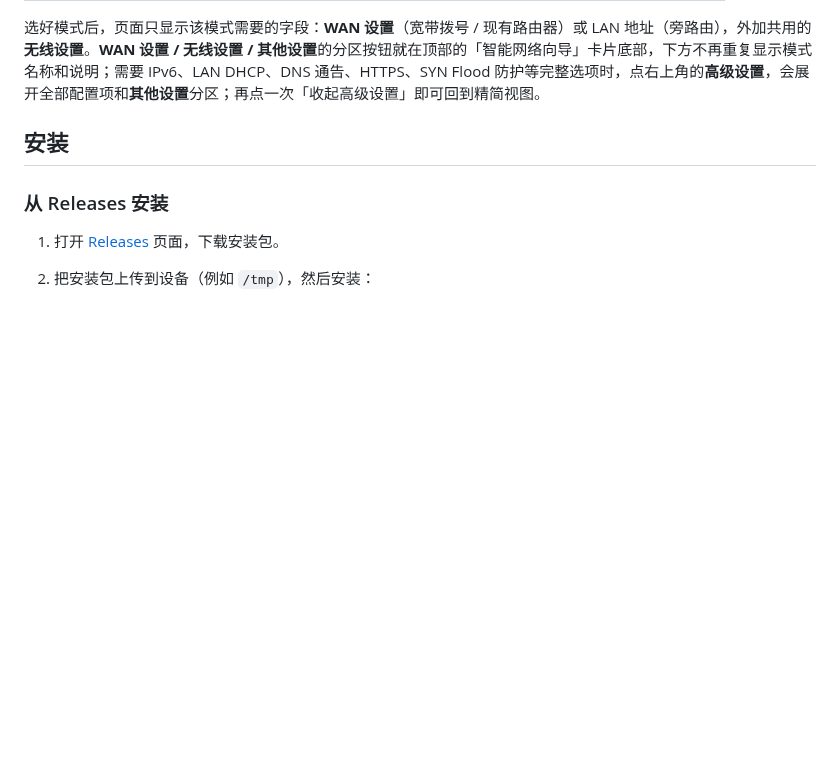
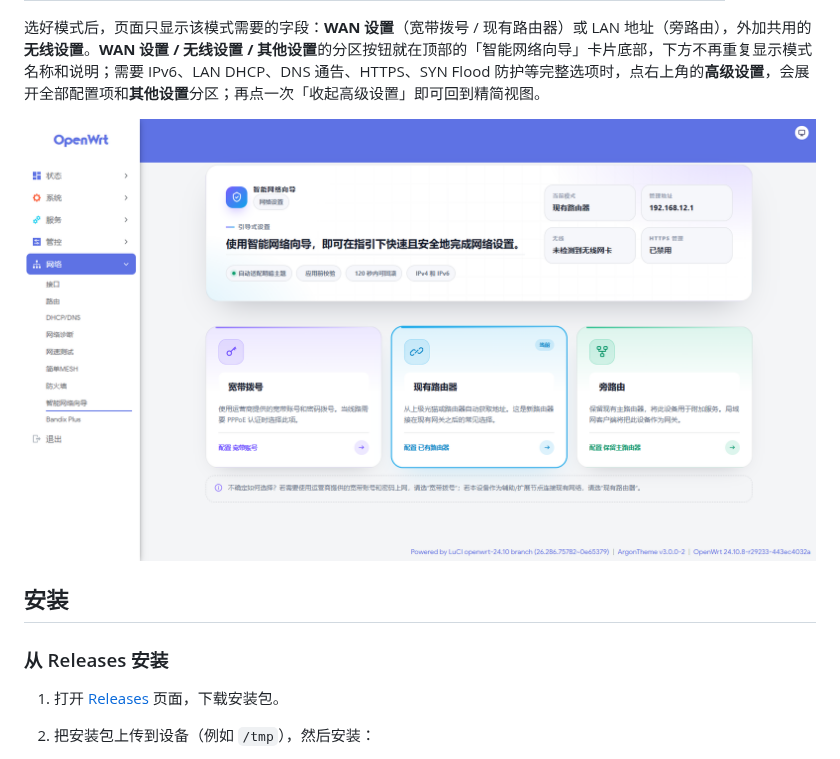
Before and after one commit to Arthur97172/luci-app-smartnetpilot, a Markdown page: README.md, the part around the change. GitHub-like rendering; pictures changed too: screenshot.png (added); blank space fills up the shorter version.

```diff
--- a/README.md
+++ b/README.md
@@ -13,6 +13,8 @@
 | 旁路由（Side Router） | 保留现有主路由器，把本设备当作旁路由或附加服务 |
 
 选好模式后，页面只显示该模式需要的字段：**WAN 设置**（宽带拨号 / 现有路由器）或 LAN 地址（旁路由），外加共用的**无线设置**。**WAN 设置 / 无线设置 / 其他设置**的分区按钮就在顶部的「智能网络向导」卡片底部，下方不再重复显示模式名称和说明；需要 IPv6、LAN DHCP、DNS 通告、HTTPS、SYN Flood 防护等完整选项时，点右上角的**高级设置**，会展开全部配置项和**其他设置**分区；再点一次「收起高级设置」即可回到精简视图。
+
+![智能网络向导首页（Argon 主题）](screenshot.png)
 
 ## 安装
 
```
Also changed, not shown: README.en.md (+2 -0 lines).
